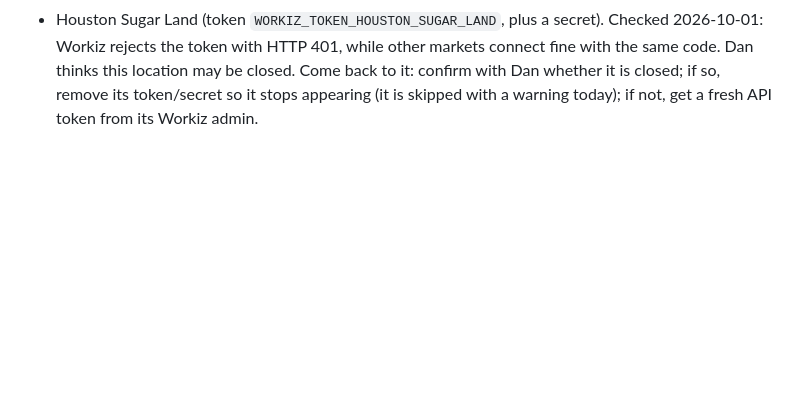
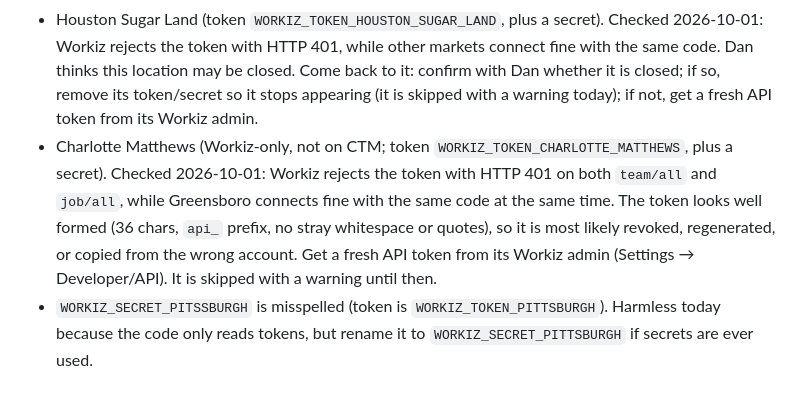
Before and after one commit to dclaps1/CTM, a Markdown page: CLAUDE.md, the part around the change. Drawn GitHub-style; blank space fills up the shorter version.

Commit message:
Note Charlotte Matthews Workiz token rejected (HTTP 401)
Co-Authored-By: Claude Opus 5.5 <noreply@anthropic.com>
Claude-Session: https://claude.ai/code/session_01Mqkb7uTBnzyT3aCwjnzZDh

```diff
--- a/CLAUDE.md
+++ b/CLAUDE.md
@@ -41,3 +41,10 @@
   the token with HTTP 401, while other markets connect fine with the same code. Dan thinks this location may be
   closed. Come back to it: confirm with Dan whether it is closed; if so, remove its token/secret so it stops
   appearing (it is skipped with a warning today); if not, get a fresh API token from its Workiz admin.
+- Charlotte Matthews (Workiz-only, not on CTM; token `WORKIZ_TOKEN_CHARLOTTE_MATTHEWS`, plus a secret). Checked
+  2026-10-01: Workiz rejects the token with HTTP 401 on both `team/all` and `job/all`, while Greensboro connects
+  fine with the same code at the same time. The token looks well formed (36 chars, `api_` prefix, no stray
+  whitespace or quotes), so it is most likely revoked, regenerated, or copied from the wrong account. Get a fresh
+  API token from its Workiz admin (Settings → Developer/API). It is skipped with a warning until then.
+- `WORKIZ_SECRET_PITSSBURGH` is misspelled (token is `WORKIZ_TOKEN_PITTSBURGH`). Harmless today because the code
+  only reads tokens, but rename it to `WORKIZ_SECRET_PITTSBURGH` if secrets are ever used.
```
